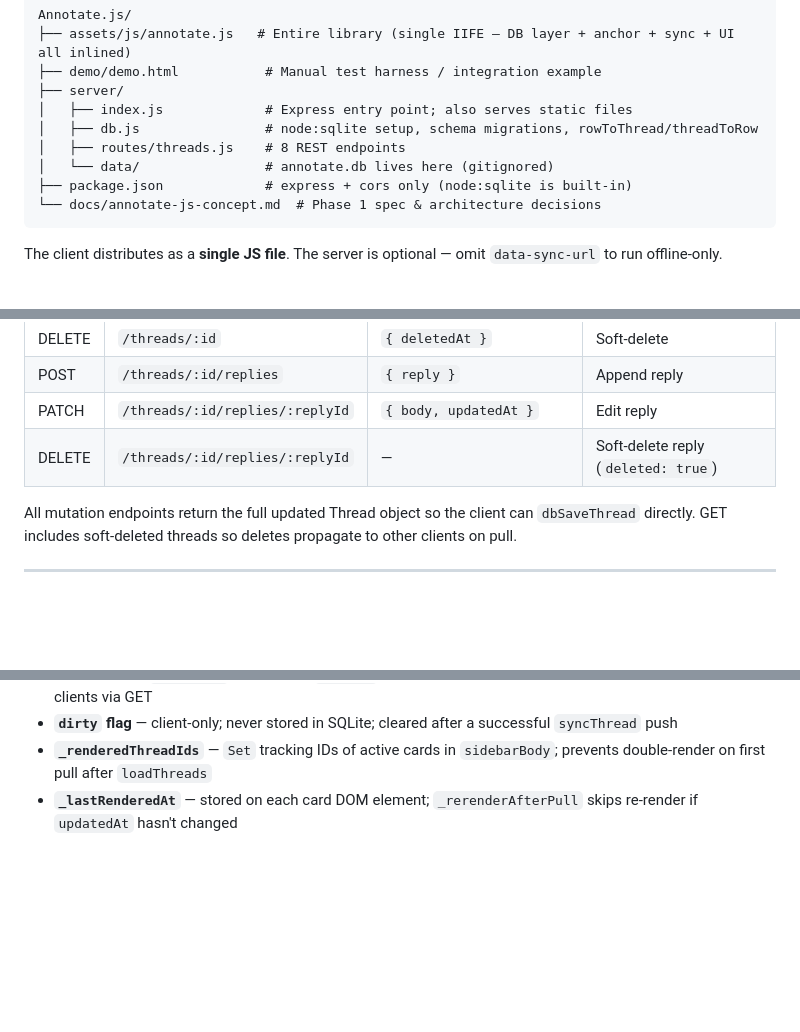
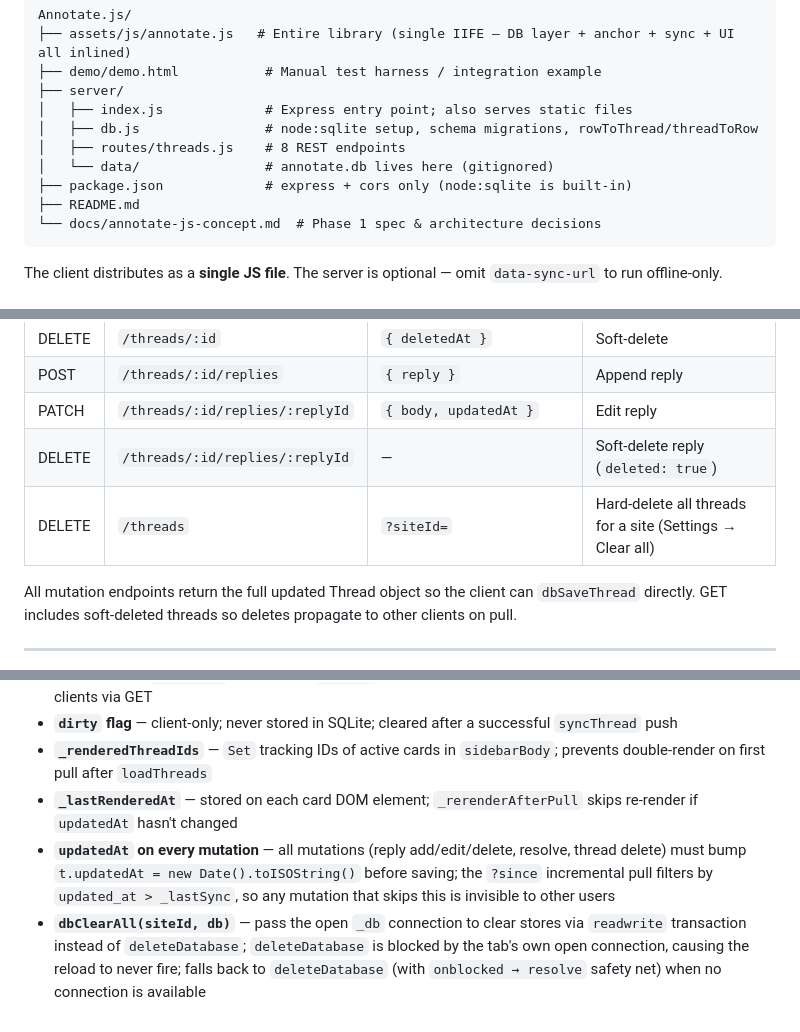
Before and after one commit to kasunben/Annotate.js, a Markdown page: CLAUDE.md, 3 parts joined by grey strips. Drawn GitHub-style; blank space fills up the shorter version.

````diff
--- a/CLAUDE.md
+++ b/CLAUDE.md
@@ -14,6 +14,7 @@ Annotate.js/
 │   ├── routes/threads.js    # 8 REST endpoints
 │   └── data/                # annotate.db lives here (gitignored)
 ├── package.json             # express + cors only (node:sqlite is built-in)
+├── README.md
 └── docs/annotate-js-concept.md  # Phase 1 spec & architecture decisions
 ```
 
@@ -227,6 +228,7 @@ Delta DOM update after every pull — no full page reload:
 | POST | `/threads/:id/replies` | `{ reply }` | Append reply |
 | PATCH | `/threads/:id/replies/:replyId` | `{ body, updatedAt }` | Edit reply |
 | DELETE | `/threads/:id/replies/:replyId` | — | Soft-delete reply (`deleted: true`) |
+| DELETE | `/threads` | `?siteId=` | Hard-delete all threads for a site (Settings → Clear all) |
 
 All mutation endpoints return the full updated Thread object so the client can `dbSaveThread` directly.
 GET includes soft-deleted threads so deletes propagate to other clients on pull.
@@ -293,3 +296,5 @@ Test checklist for any change:
 - **`dirty` flag** — client-only; never stored in SQLite; cleared after a successful `syncThread` push
 - **`_renderedThreadIds`** — `Set` tracking IDs of active cards in `sidebarBody`; prevents double-render on first pull after `loadThreads`
 - **`_lastRenderedAt`** — stored on each card DOM element; `_rerenderAfterPull` skips re-render if `updatedAt` hasn't changed
+- **`updatedAt` on every mutation** — all mutations (reply add/edit/delete, resolve, thread delete) must bump `t.updatedAt = new Date().toISOString()` before saving; the `?since` incremental pull filters by `updated_at > _lastSync`, so any mutation that skips this is invisible to other users
+- **`dbClearAll(siteId, db)`** — pass the open `_db` connection to clear stores via `readwrite` transaction instead of `deleteDatabase`; `deleteDatabase` is blocked by the tab's own open connection, causing the reload to never fire; falls back to `deleteDatabase` (with `onblocked → resolve` safety net) when no connection is available
````
Also changed, not shown: other parts of CLAUDE.md (+1 -0 lines), README.md (added, +163 -0 lines).
